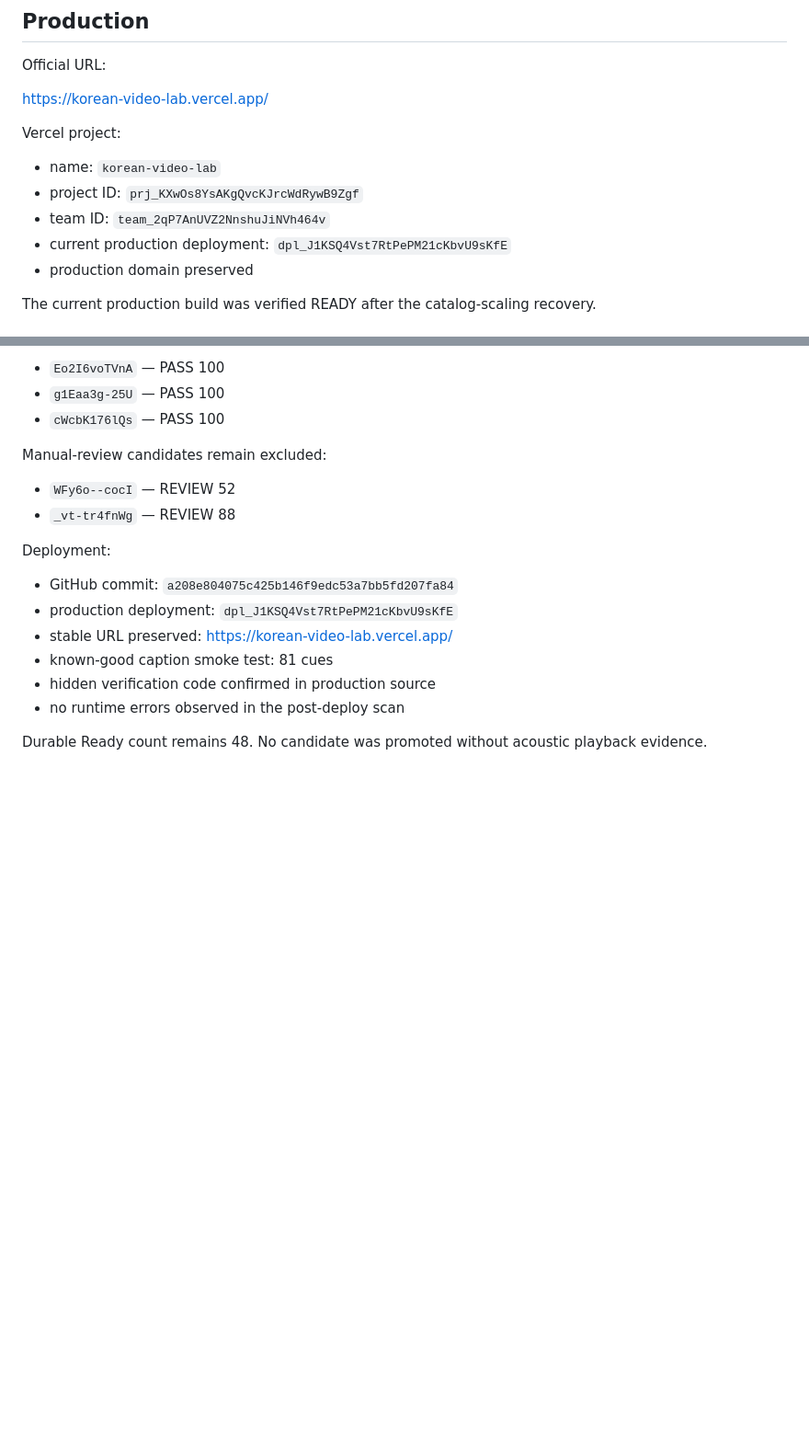
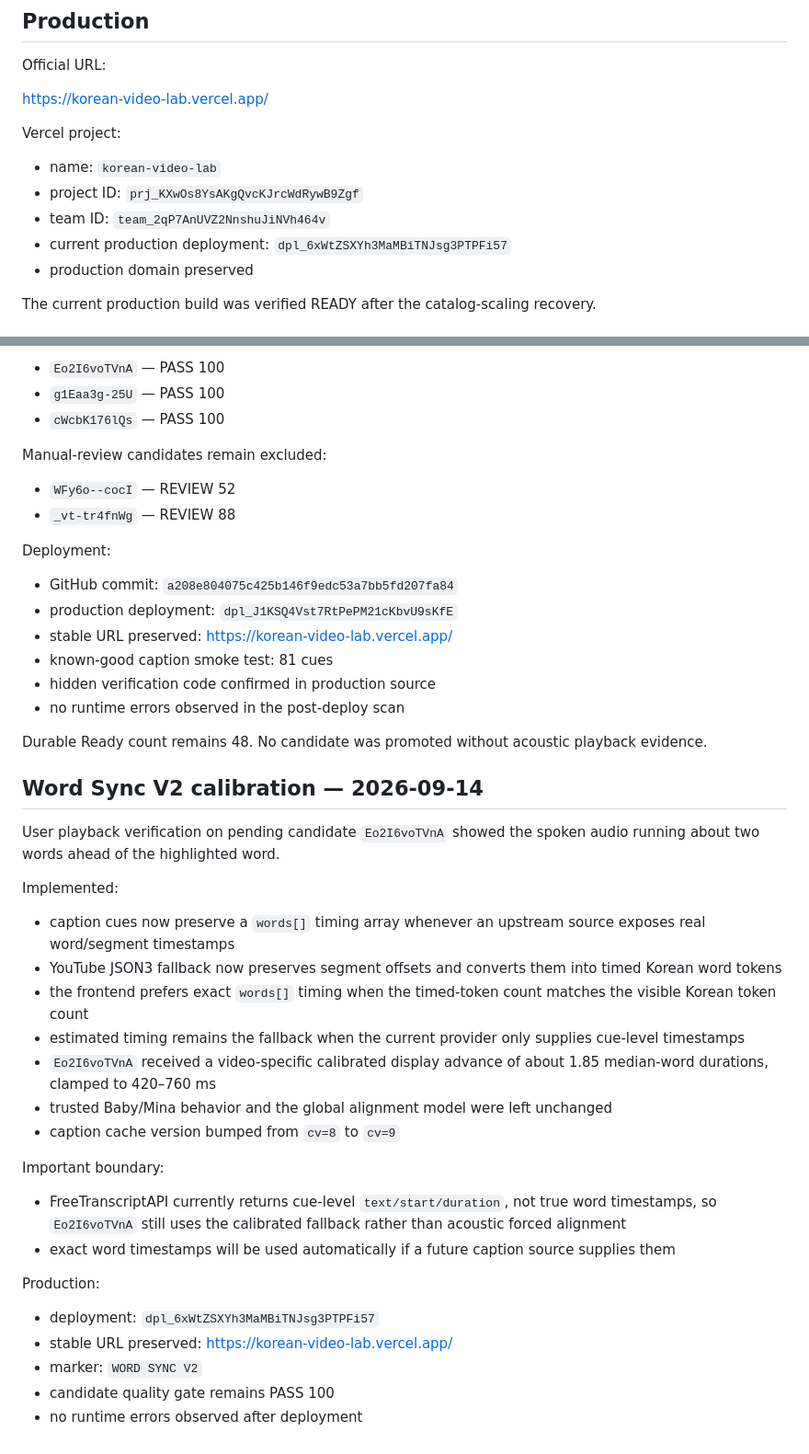
Before and after one commit to sushan5140/korean-video-lab, a Markdown page: docs/CURRENT_STATE.md, 2 parts joined by grey strips. Shown at 92% size. Rendered like a GitHub page; blank space fills up the shorter version.

Commit message:
Document Word Sync V2 calibration

```diff
--- a/docs/CURRENT_STATE.md
+++ b/docs/CURRENT_STATE.md
@@ -13,7 +13,7 @@ Vercel project:
 - name: `korean-video-lab`
 - project ID: `prj_KXwOs8YsAKgQvcKJrcWdRywB9Zgf`
 - team ID: `team_2qP7AnUVZ2NnshuJiNVh464v`
-- current production deployment: `dpl_J1KSQ4Vst7RtPePM21cKbvU9sKfE`
+- current production deployment: `dpl_6xWtZSXYh3MaMBiTNJsg3PTPFi57`
 - production domain preserved
 
 The current production build was verified READY after the catalog-scaling recovery.
@@ -575,3 +575,28 @@ Deployment:
 - no runtime errors observed in the post-deploy scan
 
 Durable Ready count remains 48. No candidate was promoted without acoustic playback evidence.
+
+
+## Word Sync V2 calibration — 2026-09-14
+
+User playback verification on pending candidate `Eo2I6voTVnA` showed the spoken audio running about two words ahead of the highlighted word.
+
+Implemented:
+- caption cues now preserve a `words[]` timing array whenever an upstream source exposes real word/segment timestamps
+- YouTube JSON3 fallback now preserves segment offsets and converts them into timed Korean word tokens
+- the frontend prefers exact `words[]` timing when the timed-token count matches the visible Korean token count
+- estimated timing remains the fallback when the current provider only supplies cue-level timestamps
+- `Eo2I6voTVnA` received a video-specific calibrated display advance of about 1.85 median-word durations, clamped to 420–760 ms
+- trusted Baby/Mina behavior and the global alignment model were left unchanged
+- caption cache version bumped from `cv=8` to `cv=9`
+
+Important boundary:
+- FreeTranscriptAPI currently returns cue-level `text/start/duration`, not true word timestamps, so `Eo2I6voTVnA` still uses the calibrated fallback rather than acoustic forced alignment
+- exact word timestamps will be used automatically if a future caption source supplies them
+
+Production:
+- deployment: `dpl_6xWtZSXYh3MaMBiTNJsg3PTPFi57`
+- stable URL preserved: https://korean-video-lab.vercel.app/
+- marker: `WORD SYNC V2`
+- candidate quality gate remains PASS 100
+- no runtime errors observed after deployment
```
